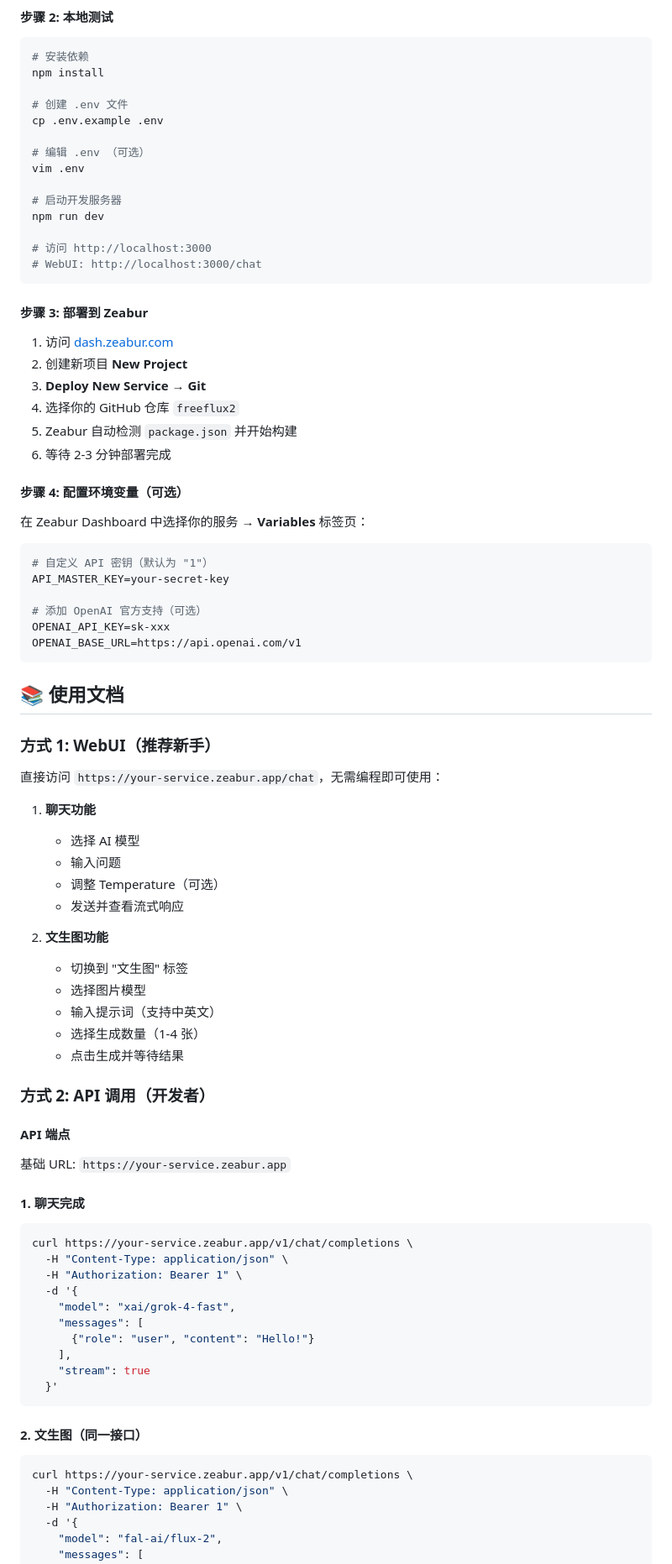
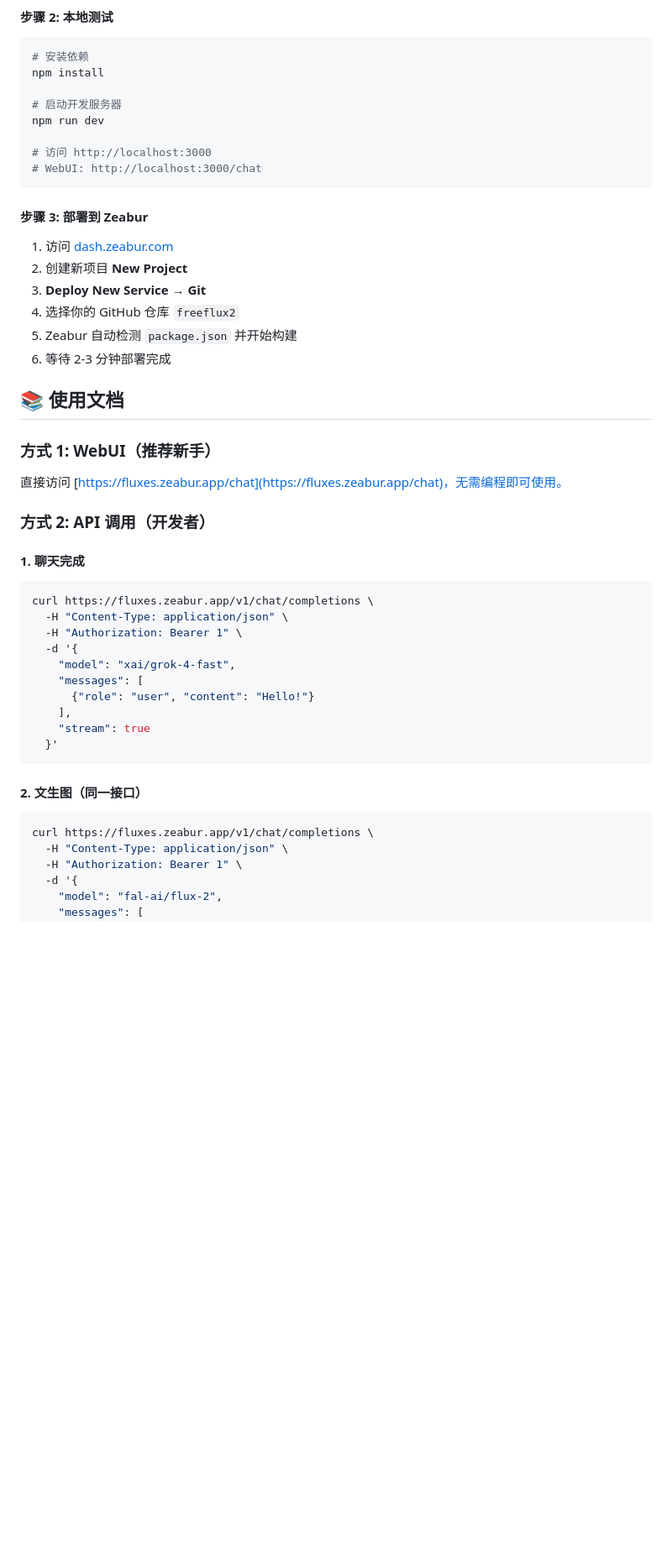
Before and after one commit to kinai9661/freeflux2, a Markdown page: README.md, the part around the change printed below. Shown: that part at 84% size. Drawn GitHub-style; blank space fills up the shorter version.

````diff
--- a/README.md
+++ b/README.md
@@ -92,12 +96,6 @@ cd freeflux2
 # 安装依赖
 npm install
 
-# 创建 .env 文件
-cp .env.example .env
-
-# 编辑 .env （可选）
-vim .env
-
 # 启动开发服务器
 npm run dev
 
@@ -114,48 +112,18 @@ npm run dev
 5. Zeabur 自动检测 `package.json` 并开始构建
 6. 等待 2-3 分钟部署完成
 
-#### 步骤 4: 配置环境变量（可选）
-
-在 Zeabur Dashboard 中选择你的服务 → **Variables** 标签页：
-
-```bash
-# 自定义 API 密钥（默认为 "1"）
-API_MASTER_KEY=your-secret-key
-
-# 添加 OpenAI 官方支持（可选）
-OPENAI_API_KEY=sk-xxx
-OPENAI_BASE_URL=https://api.openai.com/v1
-```
-
 ## 📚 使用文档
 
 ### 方式 1: WebUI（推荐新手）
 
-直接访问 `https://your-service.zeabur.app/chat`，无需编程即可使用：
-
-1. **聊天功能**
-   - 选择 AI 模型
-   - 输入问题
-   - 调整 Temperature（可选）
-   - 发送并查看流式响应
-
-2. **文生图功能**
-   - 切换到 "文生图" 标签
-   - 选择图片模型
-   - 输入提示词（支持中英文）
-   - 选择生成数量（1-4 张）
-   - 点击生成并等待结果
+直接访问 [https://fluxes.zeabur.app/chat](https://fluxes.zeabur.app/chat)，无需编程即可使用。
 
 ### 方式 2: API 调用（开发者）
-
-#### API 端点
-
-基础 URL: `https://your-service.zeabur.app`
 
 #### 1. 聊天完成
 
 ```bash
-curl https://your-service.zeabur.app/v1/chat/completions \
+curl https://fluxes.zeabur.app/v1/chat/completions \
   -H "Content-Type: application/json" \
   -H "Authorization: Bearer 1" \
   -d '{
@@ -170,7 +138,7 @@ curl https://your-service.zeabur.app/v1/chat/completions \
 #### 2. 文生图（同一接口）
 
 ```bash
-curl https://your-service.zeabur.app/v1/chat/completions \
+curl https://fluxes.zeabur.app/v1/chat/completions \
   -H "Content-Type: application/json" \
   -H "Authorization: Bearer 1" \
   -d '{
````
Also changed, not shown: other parts of README.md (+13 -24 lines).
